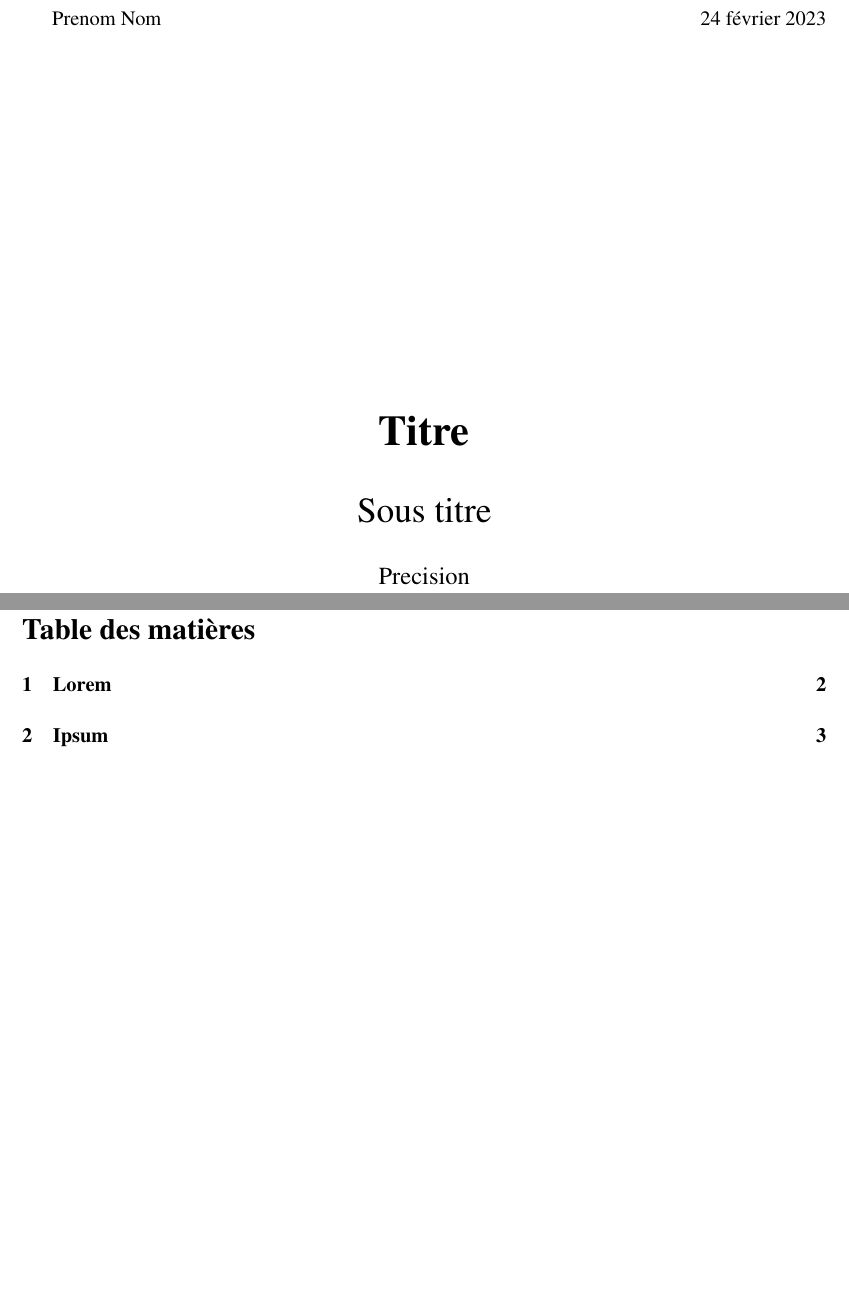
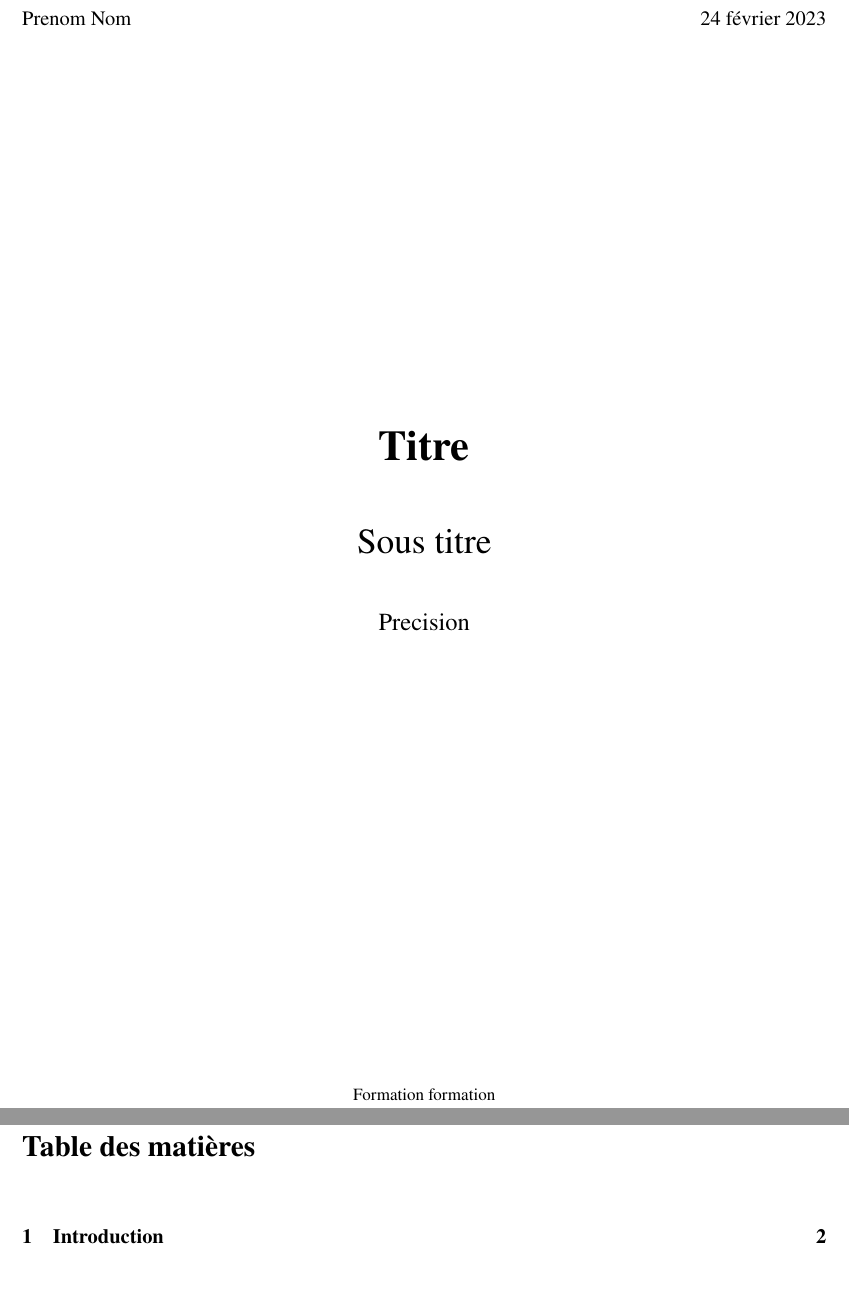
Before and after one commit to PierreM0/latex-patern, a LaTeX document (pattern.tex): two parts of pages 1 and 2 of 6 before the commit and two parts of pages 1 and 2 of 7 after it, joined at a grey line, cut so that both start at the same text. Compiled offline with pdfLaTeX.

Commit message:
Add files via upload

```diff
--- a/pattern.tex
+++ b/pattern.tex
@@ -9,7 +9,9 @@
 \usepackage{titling}
 \usepackage[bmargin=2.5cm, tmargin=2.5cm, rmargin=2.5cm, lmargin=2.5cm]{geometry}
 \usepackage{hyperref}
+\usepackage{csquotes}
 \usepackage{biblatex}
+\usepackage{etoolbox}
 
 \hypersetup{
     colorlinks,
@@ -19,19 +21,14 @@
     urlcolor=black
 }
 
-\newcommand{\subtitle}[1]{%
-  \posttitle{%
-    \par\end{center}
-    \begin{center}\large#1\end{center}
-    \vskip0.5em}%
-}
-
 \newcommand{\nomEntier}{Prenom Nom} % MODIF ICI
 \newcommand{\dateRendu}{\today} % MODIF ICI
 \newcommand{\titreDoc}{Titre} % MODIF ICI
 \newcommand{\sousTitreDoc}{Sous titre} % MODIF ICI
 \newcommand{\sousSousTitreDoc}{Precision} % MODIF ICI
 \newcommand{\fichierBib}{pattern.bib} % MODIF ICI
+\newcommand{\formation}{formation} % MODIF ICI
+\usepackage{titlesec}
 
 \addbibresource{\fichierBib}
 
@@ -47,15 +44,18 @@
 \renewcommand{\headrulewidth}{0pt}
 \onehalfspacing
 
+\newlength{\oldparindent}
+\setlength{\oldparindent}{\parindent}
 
 
-% add title
-% no de bas de page -> sommaire
-% page de presentation -> sommaire -> debut
+\setlength{\parskip}{0.5\baselineskip \advance\parskip by 0pt plus 2pt} % Definition of `parskip`
+\setlength{\parindent}{0pt}
 
+\newcommand{\ind}{\hspace*{\oldparindent}}
 
-\begin{document}
+\titleformat{\section}{\normalfont\Large\bfseries}{}{0pt}{}[]
 
+\newcommand{\pageDeTitre}{
 \begin{titlepage}
     \nomEntier \hfill \dateRendu
     \begin{center}
@@ -75,6 +77,10 @@
  \end{titlepage}
  \thispagestyle{fancy}
 \newpage
+}
+
+\begin{document}
+\pageDeTitre
 
 \tableofcontents
 \newpage
```
Also changed, not shown: pattern.tex (8 more changed lines).
